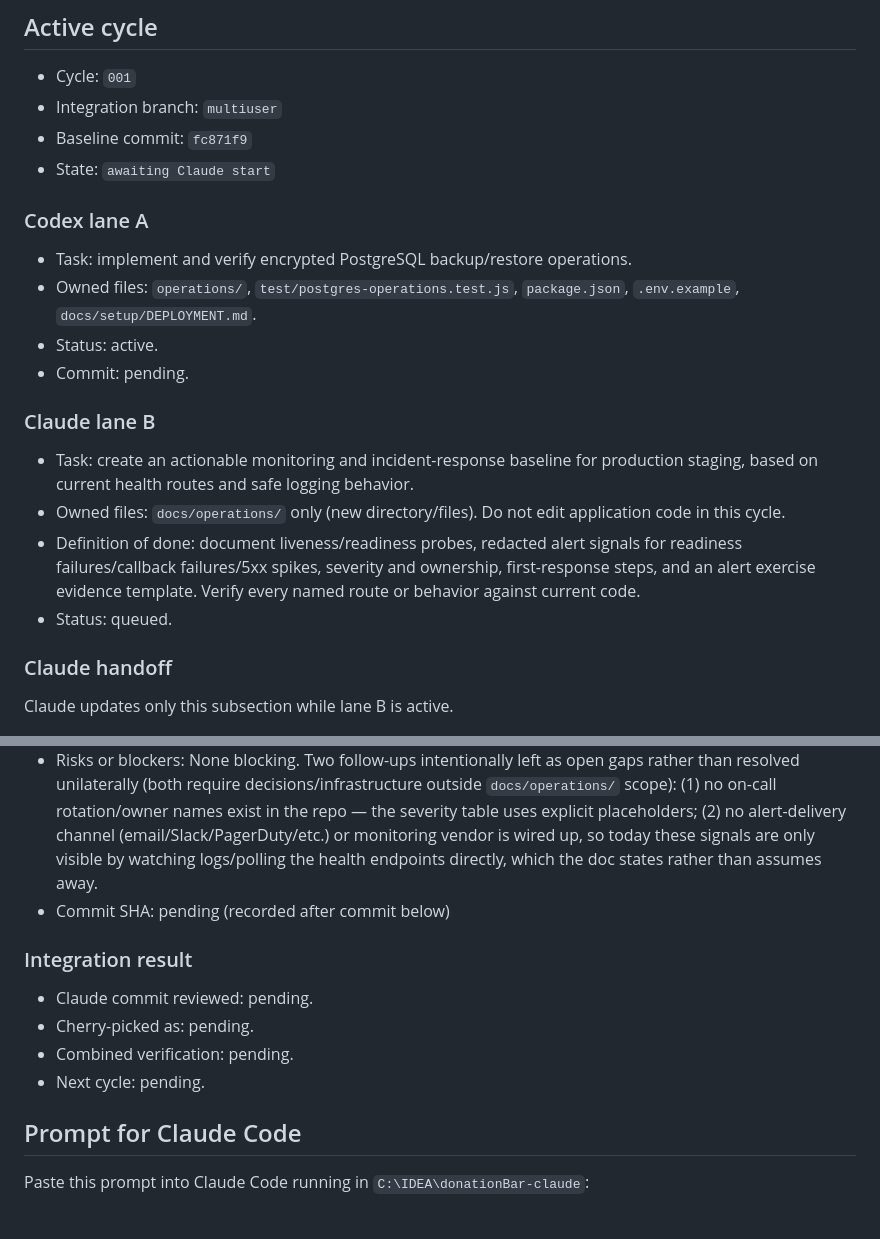
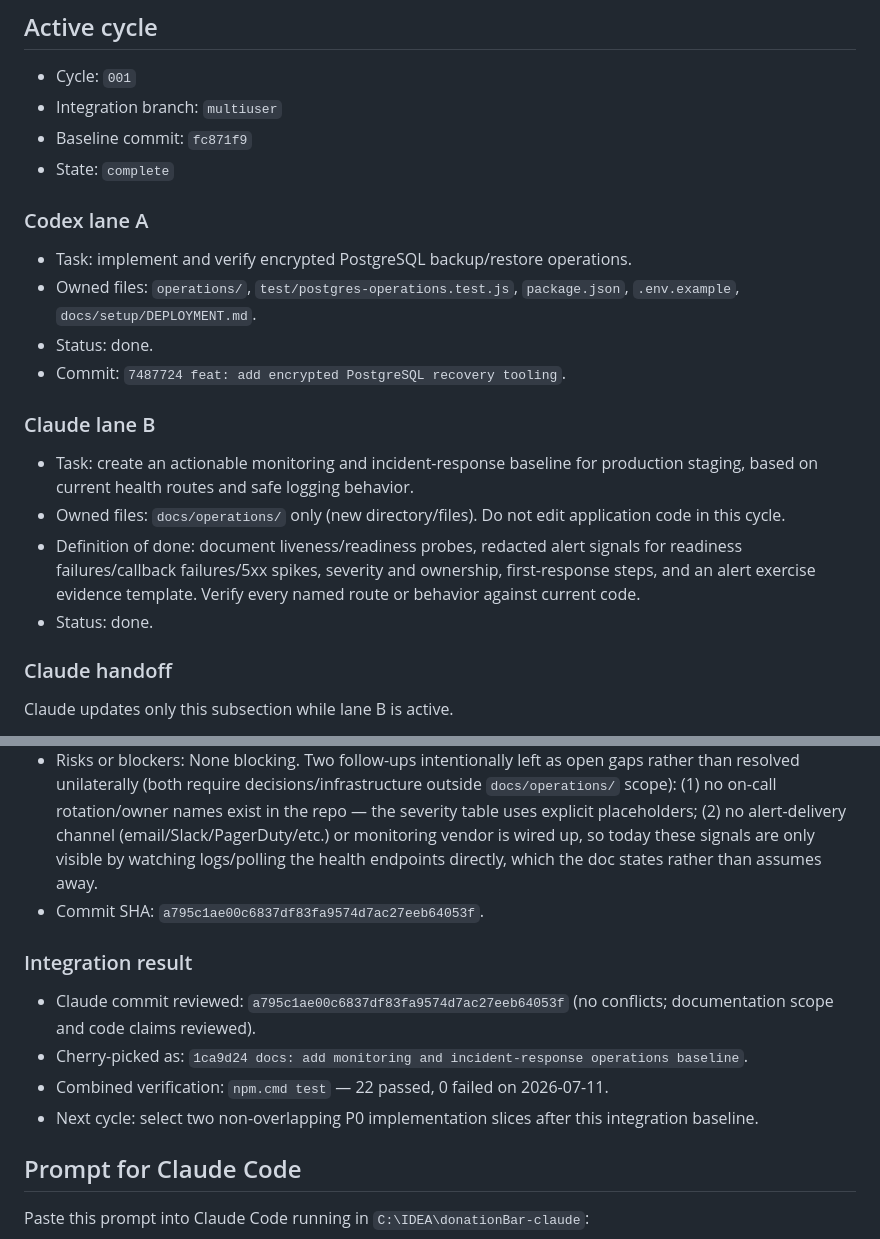
Before and after one commit to egger-meow/donationBar-ecpay-obs, a Markdown page: docs/collaboration/CLAUDE_CODE_COWORK.md, 2 parts joined by grey strips. Rendered like a GitHub page.

Commit message:
docs: record completed cowork cycle

```diff
--- a/docs/collaboration/CLAUDE_CODE_COWORK.md
+++ b/docs/collaboration/CLAUDE_CODE_COWORK.md
@@ -42,21 +42,21 @@ Run Codex in `C:\IDEA\donationBar-ecpay-obs` and Claude Code in `C:\IDEA\donatio
 - Cycle: `001`
 - Integration branch: `multiuser`
 - Baseline commit: `fc871f9`
-- State: `awaiting Claude start`
+- State: `complete`
 
 ### Codex lane A
 
 - Task: implement and verify encrypted PostgreSQL backup/restore operations.
 - Owned files: `operations/`, `test/postgres-operations.test.js`, `package.json`, `.env.example`, `docs/setup/DEPLOYMENT.md`.
-- Status: active.
-- Commit: pending.
+- Status: done.
+- Commit: `7487724 feat: add encrypted PostgreSQL recovery tooling`.
 
 ### Claude lane B
 
 - Task: create an actionable monitoring and incident-response baseline for production staging, based on current health routes and safe logging behavior.
 - Owned files: `docs/operations/` only (new directory/files). Do not edit application code in this cycle.
 - Definition of done: document liveness/readiness probes, redacted alert signals for readiness failures/callback failures/5xx spikes, severity and ownership, first-response steps, and an alert exercise evidence template. Verify every named route or behavior against current code.
-- Status: queued.
+- Status: done.
 
 ### Claude handoff
 
@@ -70,14 +70,14 @@ Claude updates only this subsection while lane B is active.
   - `docs/collaboration/CLAUDE_CODE_COWORK.md` (Claude handoff subsection only)
 - Verification: Read `server.js` end-to-end for route definitions, health checks (lines 55-62), the donation webhook (957-1059) and subscription callback (2026-2034), `broadcastAdminNotification`/SSE (402-436), and confirmed no global Express error handler or `process.on('uncaughtException'|'unhandledRejection')` exists (grep, no matches). Read `database.js:105-118` for `healthCheck()` semantics (Postgres `SELECT 1` vs. always-ok JSON mode). Read `config.js:9-26` for `validateProductionConfig()`. Grepped `package.json` for monitoring/logging vendors (none) and read `.env.example` (no monitoring env vars). Confirmed `legacyEncryptedSubscriptionCallback` (server.js:2038) is defined but never mounted as a route — dead code, not a live duplicate webhook, so it is described that way rather than as an active alert source. Ran `npm test`: 19/19 pass (baseline unaffected, docs-only change). No lint script exists in this repo (per AGENTS.md/CLAUDE.md), so none was run.
 - Risks or blockers: None blocking. Two follow-ups intentionally left as open gaps rather than resolved unilaterally (both require decisions/infrastructure outside `docs/operations/` scope): (1) no on-call rotation/owner names exist in the repo — the severity table uses explicit placeholders; (2) no alert-delivery channel (email/Slack/PagerDuty/etc.) or monitoring vendor is wired up, so today these signals are only visible by watching logs/polling the health endpoints directly, which the doc states rather than assumes away.
-- Commit SHA: pending (recorded after commit below)
+- Commit SHA: `a795c1ae00c6837df83fa9574d7ac27eeb64053f`.
 
 ### Integration result
 
-- Claude commit reviewed: pending.
-- Cherry-picked as: pending.
-- Combined verification: pending.
-- Next cycle: pending.
+- Claude commit reviewed: `a795c1ae00c6837df83fa9574d7ac27eeb64053f` (no conflicts; documentation scope and code claims reviewed).
+- Cherry-picked as: `1ca9d24 docs: add monitoring and incident-response operations baseline`.
+- Combined verification: `npm.cmd test` — 22 passed, 0 failed on 2026-07-11.
+- Next cycle: select two non-overlapping P0 implementation slices after this integration baseline.
 
 ## Prompt for Claude Code
 
```
